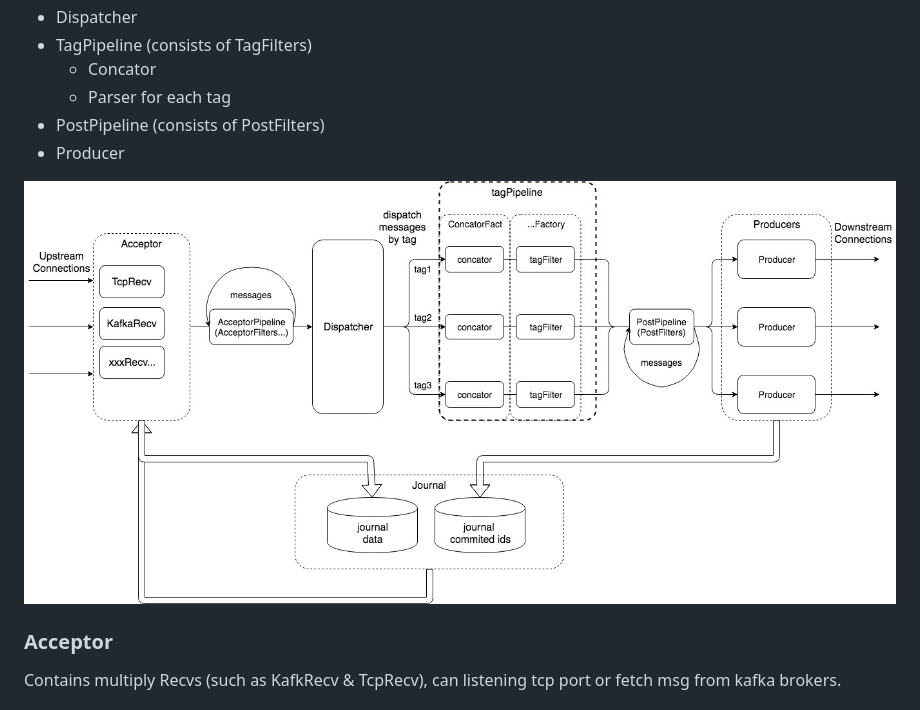
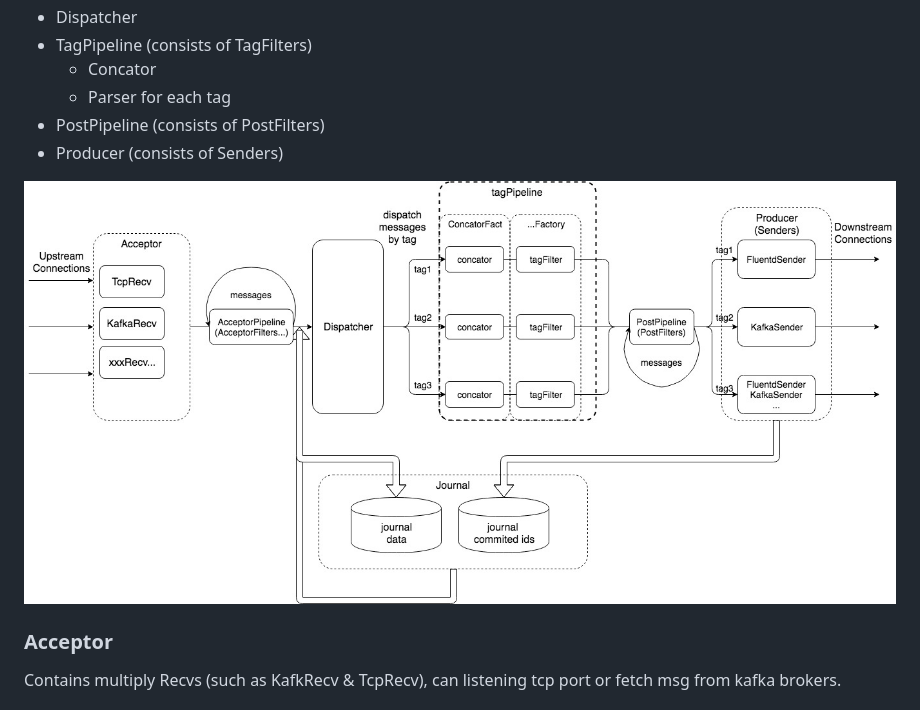
Before and after one commit to Laisky/go-fluentd, a Markdown page: README.md, the part around the change. GitHub-like rendering; pictures changed too: docs/architecture.jpg.

Commit message:
feat(paas-190): replace fluentd-parser - support multiply sender in producer - add kafkasender - add all parser

```diff
--- a/README.md
+++ b/README.md
@@ -49,7 +49,7 @@ docker run -itd --rm --name=go-concator -p 24225:24225 -p 8080:8080 \
     - Concator
     - Parser for each tag
 - PostPipeline (consists of PostFilters)
-- Producer
+- Producer (consists of Senders)
 
 
 ![architecture](docs/architecture.jpg)
```
Also changed, not shown: 16 other files.
